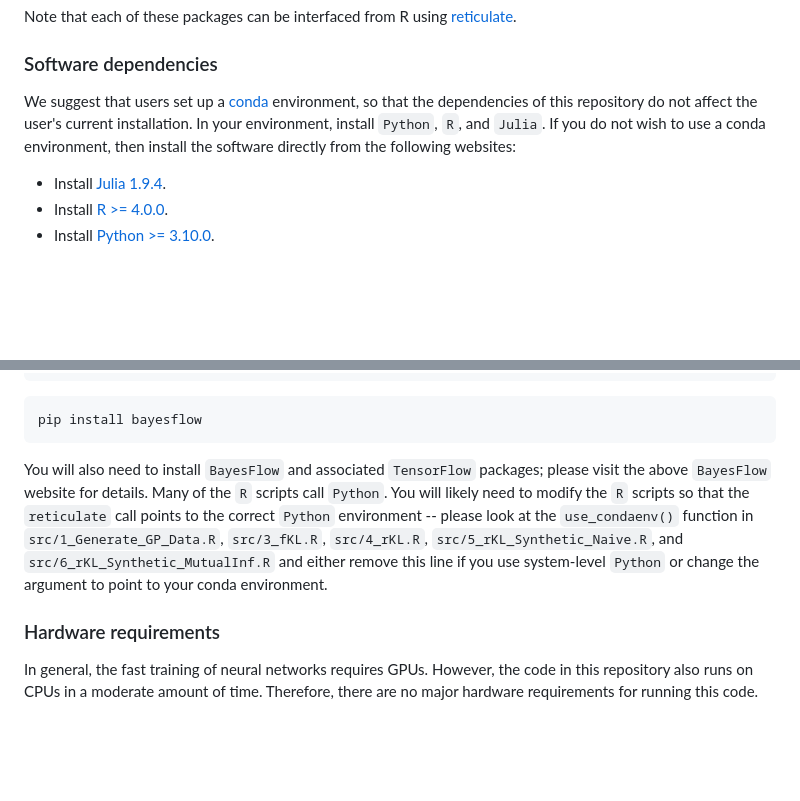
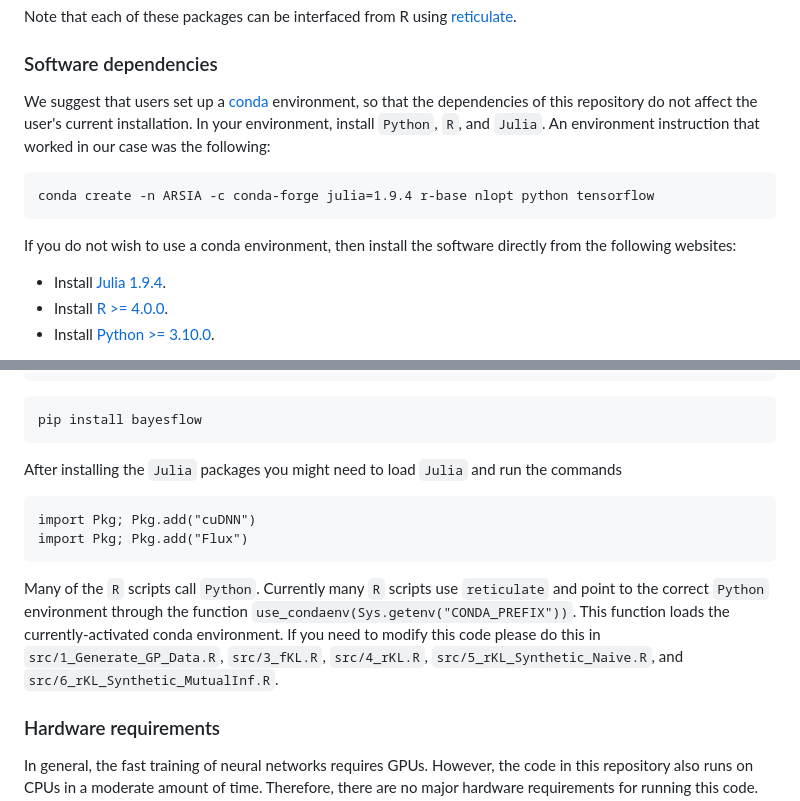
Before and after one commit to andrewzm/Amortised_Neural_Inference_Review, a Markdown page: README.md, 2 parts joined by grey strips. Rendered like a GitHub page; blank space fills up the shorter version.

````diff
--- a/README.md
+++ b/README.md
@@ -16,7 +16,13 @@ Note that each of these packages can be interfaced from R using [reticulate](htt
 
 ### Software dependencies
 
-We suggest that users set up a [conda](https://docs.conda.io/projects/conda/en/latest/user-guide/install/linux.html) environment, so that the dependencies of this repository do not affect the user's current installation. In your environment, install `Python`, `R`, and `Julia`. If you do not wish to use a conda environment, then install the software directly from the following websites:
+We suggest that users set up a [conda](https://docs.conda.io/projects/conda/en/latest/user-guide/install/linux.html) environment, so that the dependencies of this repository do not affect the user's current installation. In your environment, install `Python`, `R`, and `Julia`. An environment instruction that worked in our case was the following:
+
+```
+conda create -n ARSIA -c conda-forge julia=1.9.4 r-base nlopt python tensorflow
+```
+
+If you do not wish to use a conda environment, then install the software directly from the following websites:
 
 - Install [Julia 1.9.4](https://julialang.org/downloads/).
 - Install [R >= 4.0.0](https://www.r-project.org/).
@@ -34,9 +40,14 @@ Rscript dependencies_install.R
 pip install bayesflow
 ```
 
-You will also need to install `BayesFlow` and associated `TensorFlow` packages; please visit the above `BayesFlow` website for details. Many of the `R` scripts call `Python`. You will likely need to modify the `R` scripts so that the `reticulate` call points to the correct `Python` environment -- please look at the `use_condaenv()` function in `src/1_Generate_GP_Data.R`, `src/3_fKL.R`, `src/4_rKL.R`, `src/5_rKL_Synthetic_Naive.R`, and `src/6_rKL_Synthetic_MutualInf.R` and either remove this line if you use system-level `Python` or change the argument to point to your conda environment.
+After installing the `Julia` packages you might need to load `Julia` and run the commands
 
+```
+import Pkg; Pkg.add("cuDNN")
+import Pkg; Pkg.add("Flux")
+```
 
+Many of the `R` scripts call `Python`. Currently many `R` scripts  use `reticulate` and point to the correct `Python` environment through the function `use_condaenv(Sys.getenv("CONDA_PREFIX"))`. This function loads the currently-activated conda environment. If you need to modify this code please do this in `src/1_Generate_GP_Data.R`, `src/3_fKL.R`, `src/4_rKL.R`, `src/5_rKL_Synthetic_Naive.R`, and `src/6_rKL_Synthetic_MutualInf.R`.
 
 ### Hardware requirements
 
````
